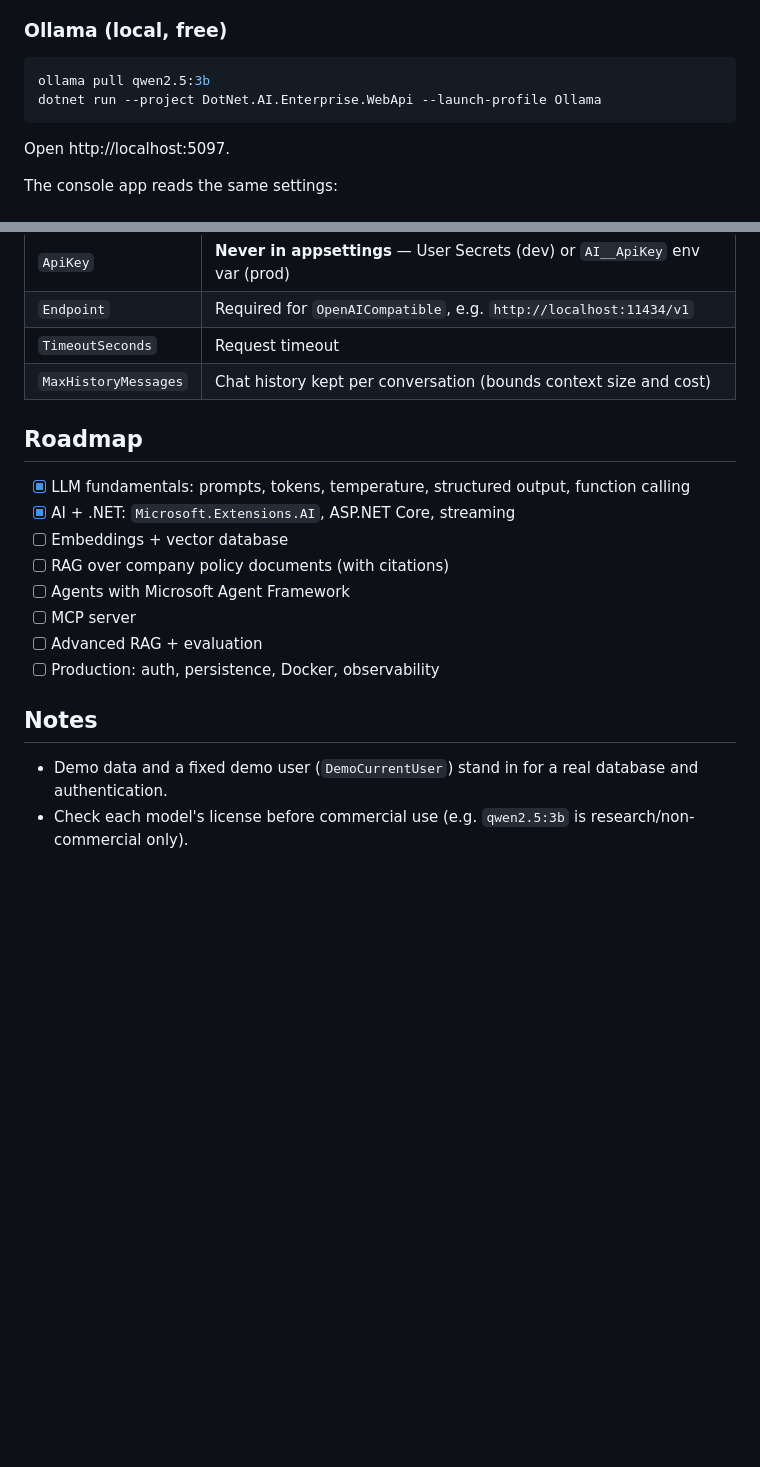
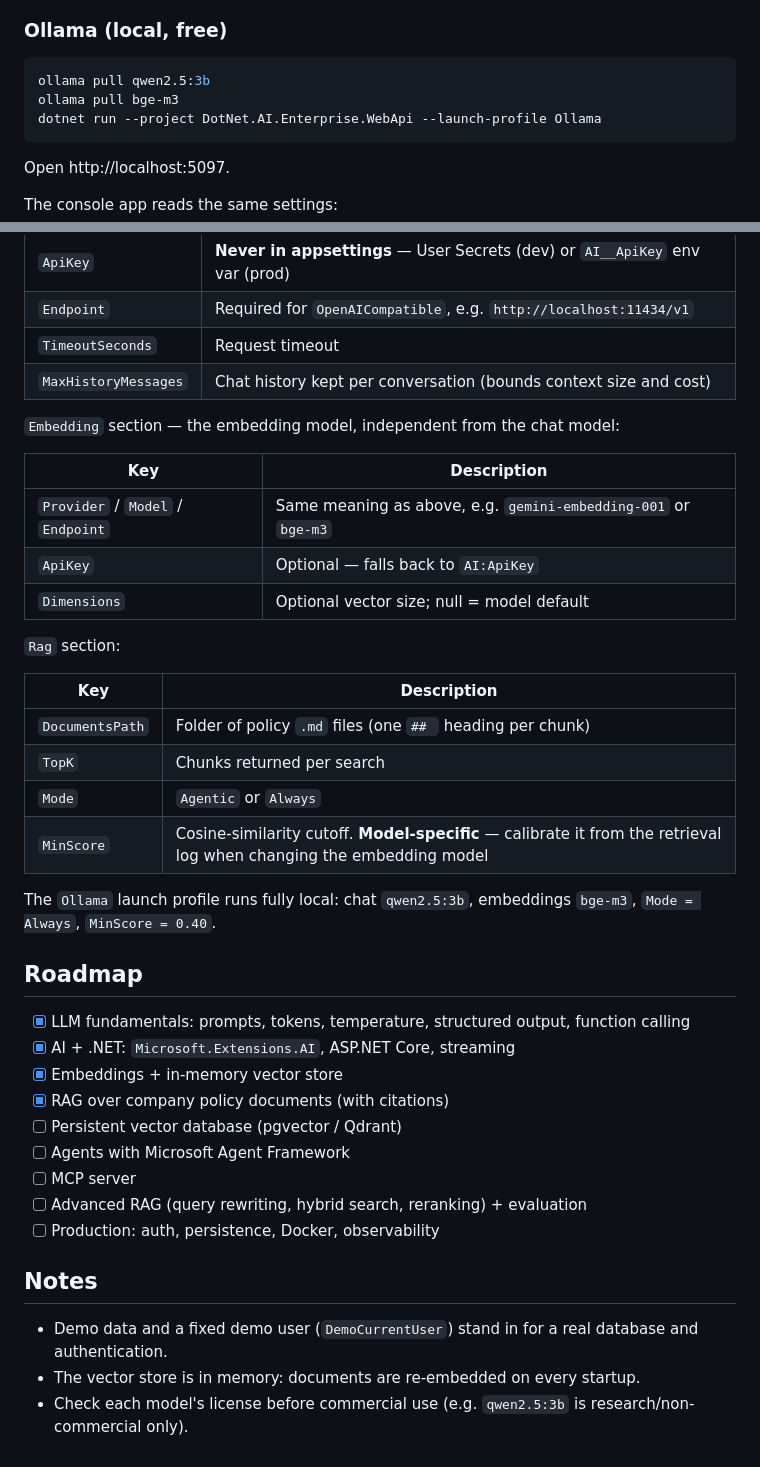
Before and after one commit to 99khalid/DotNet.AI.Enterprise, a Markdown page: README.md, 2 parts joined by grey strips. Drawn GitHub-style; blank space fills up the shorter version.

Commit message:
Update README for RAG stage

````diff
--- a/README.md
+++ b/README.md
@@ -39,6 +42,7 @@ dotnet run --project DotNet.AI.Enterprise.WebApi --launch-profile Gemini
 
 ```bash
 ollama pull qwen2.5:3b
+ollama pull bge-m3
 dotnet run --project DotNet.AI.Enterprise.WebApi --launch-profile Ollama
 ```
 
@@ -63,18 +67,39 @@ dotnet run --project DotNet.AI.Enterprise.ConsoleApp
 | `TimeoutSeconds` | Request timeout |
 | `MaxHistoryMessages` | Chat history kept per conversation (bounds context size and cost) |
 
+`Embedding` section — the embedding model, independent from the chat model:
+
+| Key | Description |
+|---|---|
+| `Provider` / `Model` / `Endpoint` | Same meaning as above, e.g. `gemini-embedding-001` or `bge-m3` |
+| `ApiKey` | Optional — falls back to `AI:ApiKey` |
+| `Dimensions` | Optional vector size; null = model default |
+
+`Rag` section:
+
+| Key | Description |
+|---|---|
+| `DocumentsPath` | Folder of policy `.md` files (one `## ` heading per chunk) |
+| `TopK` | Chunks returned per search |
+| `Mode` | `Agentic` or `Always` |
+| `MinScore` | Cosine-similarity cutoff. **Model-specific** — calibrate it from the retrieval log when changing the embedding model |
+
+The `Ollama` launch profile runs fully local: chat `qwen2.5:3b`, embeddings `bge-m3`, `Mode = Always`, `MinScore = 0.40`.
+
 ## Roadmap
 
 - [x] LLM fundamentals: prompts, tokens, temperature, structured output, function calling
 - [x] AI + .NET: `Microsoft.Extensions.AI`, ASP.NET Core, streaming
-- [ ] Embeddings + vector database
-- [ ] RAG over company policy documents (with citations)
+- [x] Embeddings + in-memory vector store
+- [x] RAG over company policy documents (with citations)
+- [ ] Persistent vector database (pgvector / Qdrant)
 - [ ] Agents with Microsoft Agent Framework
 - [ ] MCP server
-- [ ] Advanced RAG + evaluation
+- [ ] Advanced RAG (query rewriting, hybrid search, reranking) + evaluation
 - [ ] Production: auth, persistence, Docker, observability
 
 ## Notes
 
 - Demo data and a fixed demo user (`DemoCurrentUser`) stand in for a real database and authentication.
+- The vector store is in memory: documents are re-embedded on every startup.
 - Check each model's license before commercial use (e.g. `qwen2.5:3b` is research/non-commercial only).
````
Also changed, not shown: other parts of README.md (+6 -3 lines).
